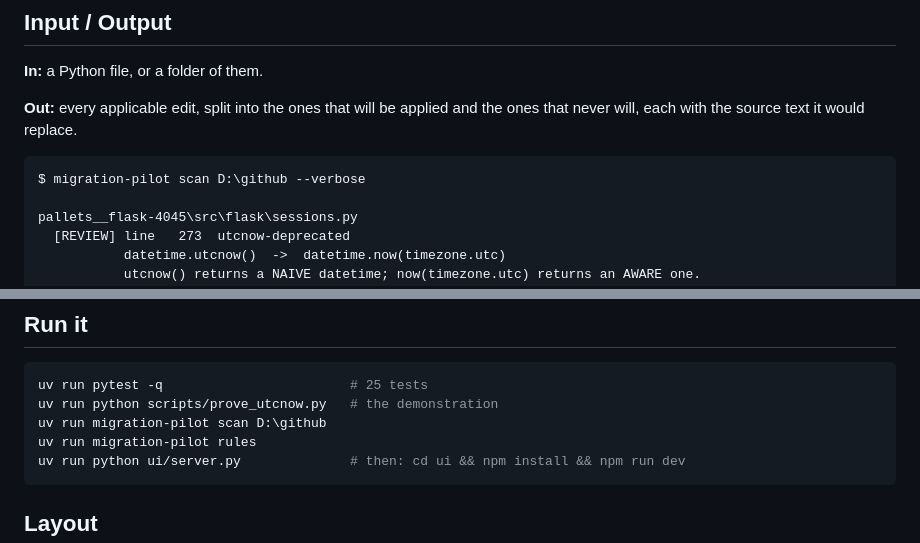
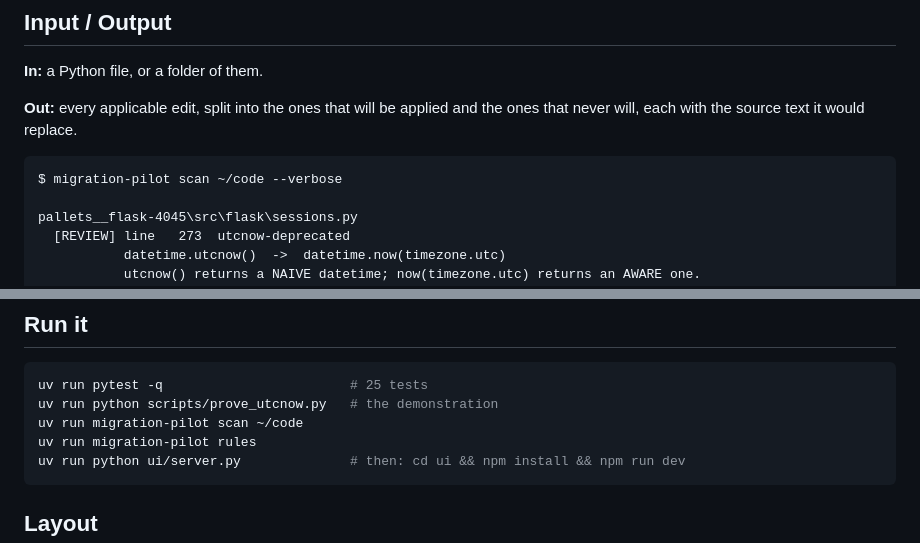
Before and after one commit to hammasbuilds/repo-recon, a Markdown page: docs/migration-pilot.md, 2 parts joined by grey strips. Drawn GitHub-style.

````diff
--- a/docs/migration-pilot.md
+++ b/docs/migration-pilot.md
@@ -67,7 +67,7 @@ the corpus is already modern. The ratio is suggestive, not established. The
 that never will, each with the source text it would replace.
 
 ```
-$ migration-pilot scan D:\github --verbose
+$ migration-pilot scan ~/code --verbose
 
 pallets__flask-4045\src\flask\sessions.py
   [REVIEW] line   273  utcnow-deprecated
@@ -149,7 +149,7 @@ matters. Only the Vue front end needs npm.
 ```bash
 uv run pytest -q                        # 25 tests
 uv run python scripts/prove_utcnow.py   # the demonstration
-uv run migration-pilot scan D:\github
+uv run migration-pilot scan ~/code
 uv run migration-pilot rules
 uv run python ui/server.py              # then: cd ui && npm install && npm run dev
 ```
````
Also changed, not shown: docs/release-captain.md (+3 -3 lines), docs/repo-cartographer.md (+3 -3 lines).
